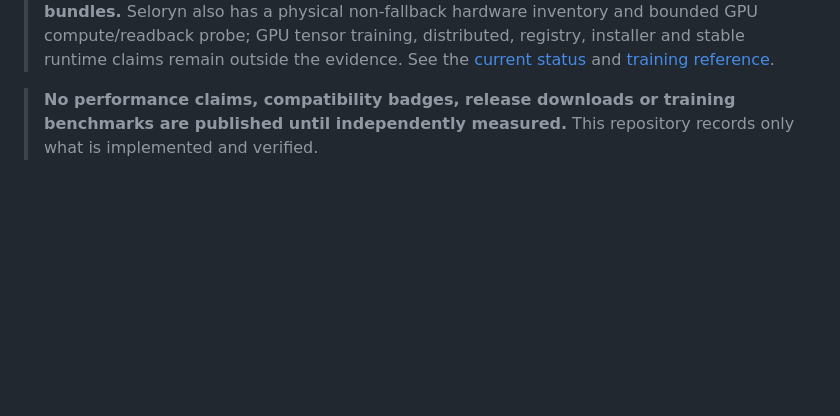
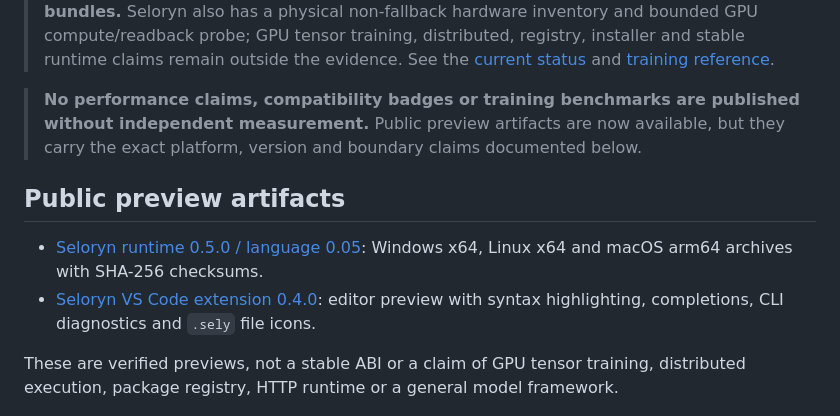
Before and after one commit to marcosbuilds/Seloryn, a Markdown page: README.md, the part around the change. Rendered like a GitHub page; blank space fills up the shorter version.

Commit message:
Document public preview artifacts

```diff
--- a/README.md
+++ b/README.md
@@ -7,7 +7,15 @@
 
 > **Current status: language 0.05 / runtime package 0.5.0, verified-preview CPU training plus hardened checkpoints, strict project manifests, Seloryn-authored tensor optimization, bounded tensors, autodiff, projects and deterministic bundles.** Seloryn also has a physical non-fallback hardware inventory and bounded GPU compute/readback probe; GPU tensor training, distributed, registry, installer and stable runtime claims remain outside the evidence. See the [current status](docs/project/status.md) and [training reference](docs/compute/training.md).
 
-> **No performance claims, compatibility badges, release downloads or training benchmarks are published until independently measured.** This repository records only what is implemented and verified.
+> **No performance claims, compatibility badges or training benchmarks are published without independent measurement.** Public preview artifacts are now available, but they carry the exact platform, version and boundary claims documented below.
+
+## Public preview artifacts
+
+- [Seloryn runtime 0.5.0 / language 0.05](https://github.com/marcosbuilds/Seloryn/releases/tag/seloryn-v0.05): Windows x64, Linux x64 and macOS arm64 archives with SHA-256 checksums.
+- [Seloryn VS Code extension 0.4.0](https://github.com/marcosbuilds/Seloryn/releases/tag/vscode-v0.4.0): editor preview with syntax highlighting, completions, CLI diagnostics and `.sely` file icons.
+
+These are verified previews, not a stable ABI or a claim of GPU tensor training,
+distributed execution, package registry, HTTP runtime or a general model framework.
 
 ![Seloryn architecture](assets/architecture-flow.png)
 
```
